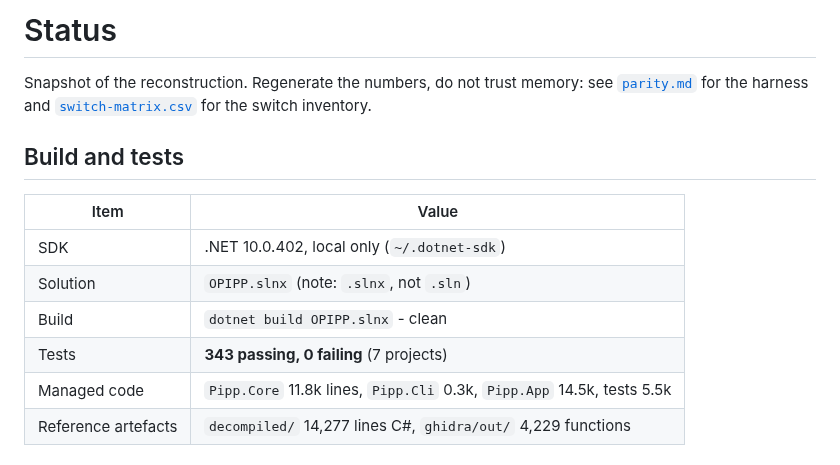
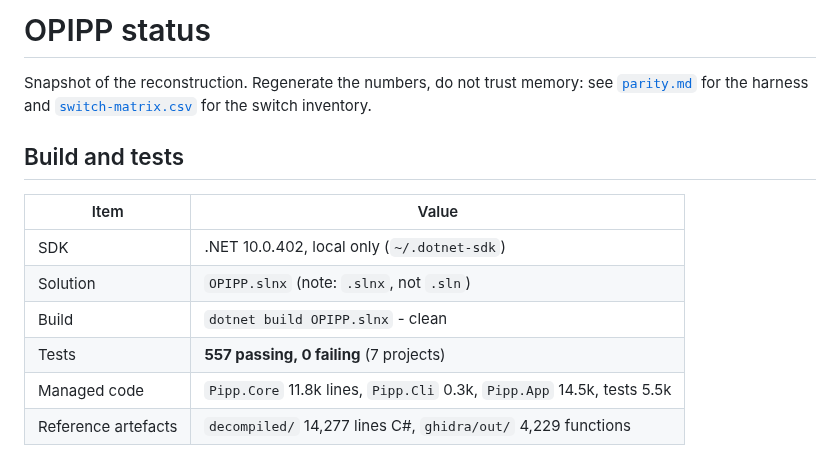
Before and after one commit to openpipp/opipp, a Markdown page: docs/status.md, the part around the change. Rendered like a GitHub page.

```diff
--- a/docs/status.md
+++ b/docs/status.md
@@ -1,4 +1,5 @@
-# Status
+# OPIPP status
+
 
 Snapshot of the reconstruction. Regenerate the numbers, do not trust memory: see
 [`parity.md`](parity.md) for the harness and [`switch-matrix.csv`](switch-matrix.csv) for the switch
@@ -11,7 +12,7 @@ inventory.
 | SDK | .NET 10.0.402, local only (`~/.dotnet-sdk`) |
 | Solution | `OPIPP.slnx` (note: `.slnx`, not `.sln`) |
 | Build | `dotnet build OPIPP.slnx` - clean |
-| Tests | **343 passing, 0 failing** (7 projects) |
+| Tests | **557 passing, 0 failing** (7 projects) |
 | Managed code | `Pipp.Core` 11.8k lines, `Pipp.Cli` 0.3k, `Pipp.App` 14.5k, tests 5.5k |
 | Reference artefacts | `decompiled/` 14,277 lines C#, `ghidra/out/` 4,229 functions |
 
```
Also changed, not shown: docs/journal.md (+18 -0 lines).
